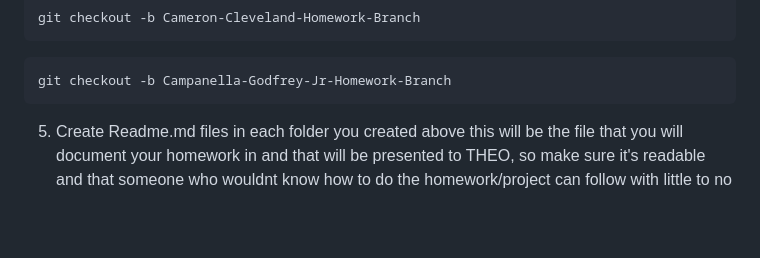
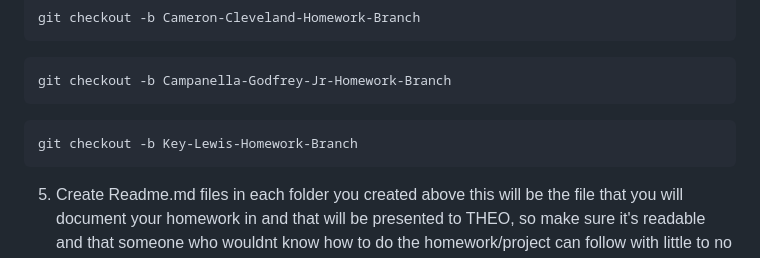
Before and after one commit to Melanated-Cyber-Kings/Class7-Homework, a Markdown page: README.md, the part around the change printed below. Rendered like a GitHub page; blank space fills up the shorter version.

````diff
--- a/README.md
+++ b/README.md
@@ -109,6 +112,9 @@ git checkout -b Cameron-Cleveland-Homework-Branch
 ```bash
 git checkout -b Campanella-Godfrey-Jr-Homework-Branch
 ```
+```bash
+git checkout -b Key-Lewis-Homework-Branch
+```
 
 
 5. Create Readme.md files in each folder you created above this will be the file that you will document your homework in and that will be presented to THEO, so make sure it's readable and that someone who wouldnt know how to do the homework/project can follow with little to no difficulty.
````
Also changed, not shown: other parts of README.md (+3 -0 lines).
